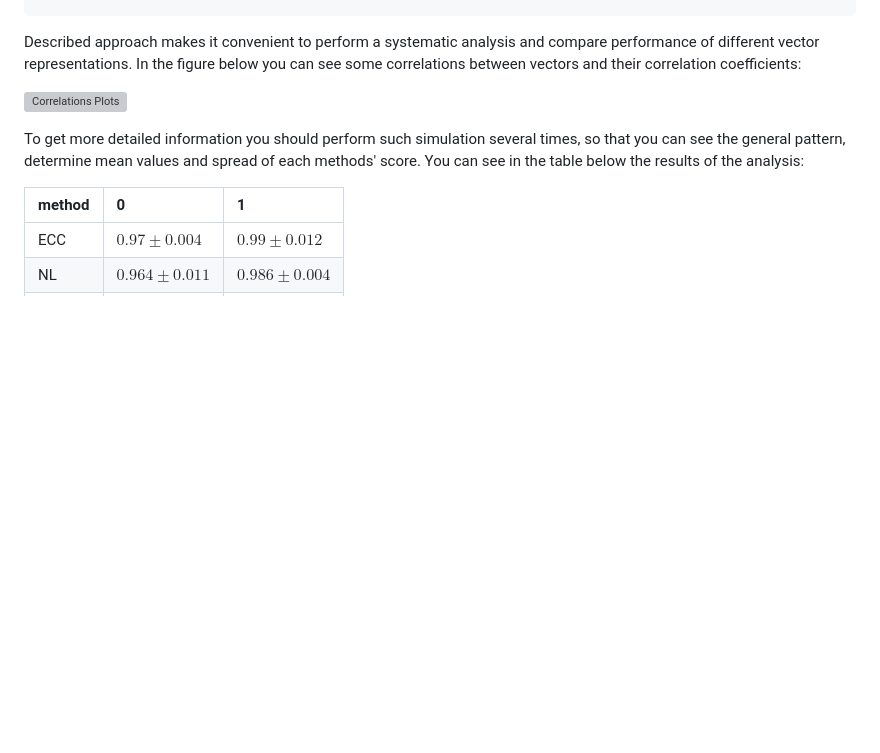
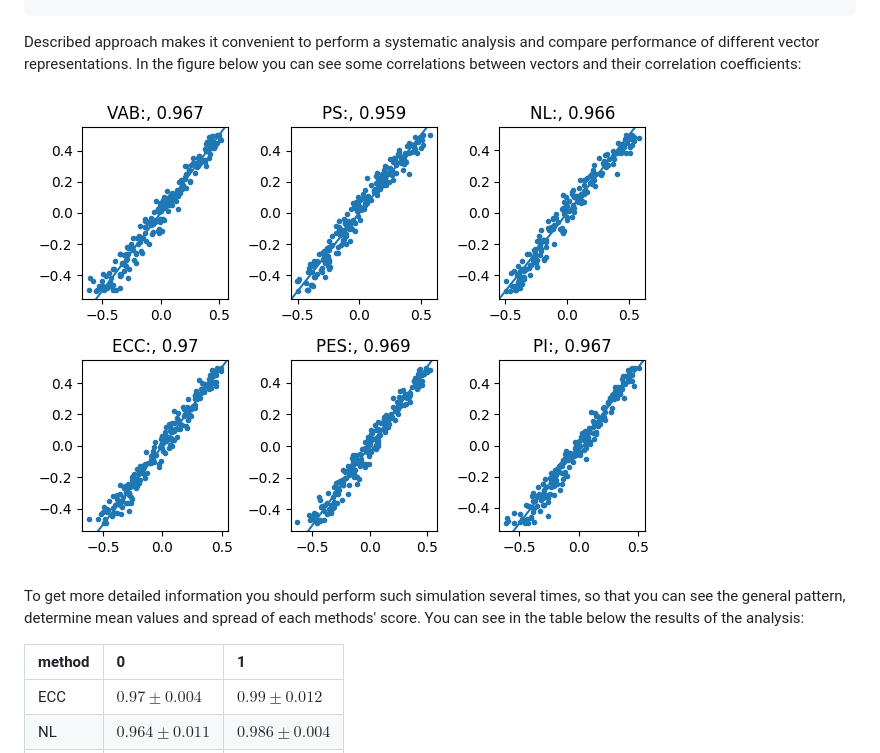
Before and after one commit to ALuchinsky/vpb_python, a Markdown page: paper/paper.md, the part around the change. Drawn GitHub-style; pictures changed too: paper/figs/cor_plt.png (added); blank space fills up the shorter version; grey boxes are pictures that could not be loaded.

Commit message:
funcs and plots

```diff
--- a/paper/paper.md
+++ b/paper/paper.md
@@ -98,7 +98,7 @@ You can see from this example, that when calling the `transform` method you can
 
 Described approach makes it convenient to perform a systematic analysis and compare performance of different vector representations. In the figure below you can see some correlations between vectors and their correlation coefficients:
 
-![Correlations Plots](./cor_plt.pdf)
+![Correlations Plots](./figs/cor_plt.png)
 
 To get more detailed information you should perform such simulation several times, so that you can see the general pattern, determine mean values and spread of each methods' score. You can see in the table below the results of the analysis:
 
```
Also changed, not shown: paper/figs/clouds.png (added), paper/figs/diags.png (added), 2 other files.
